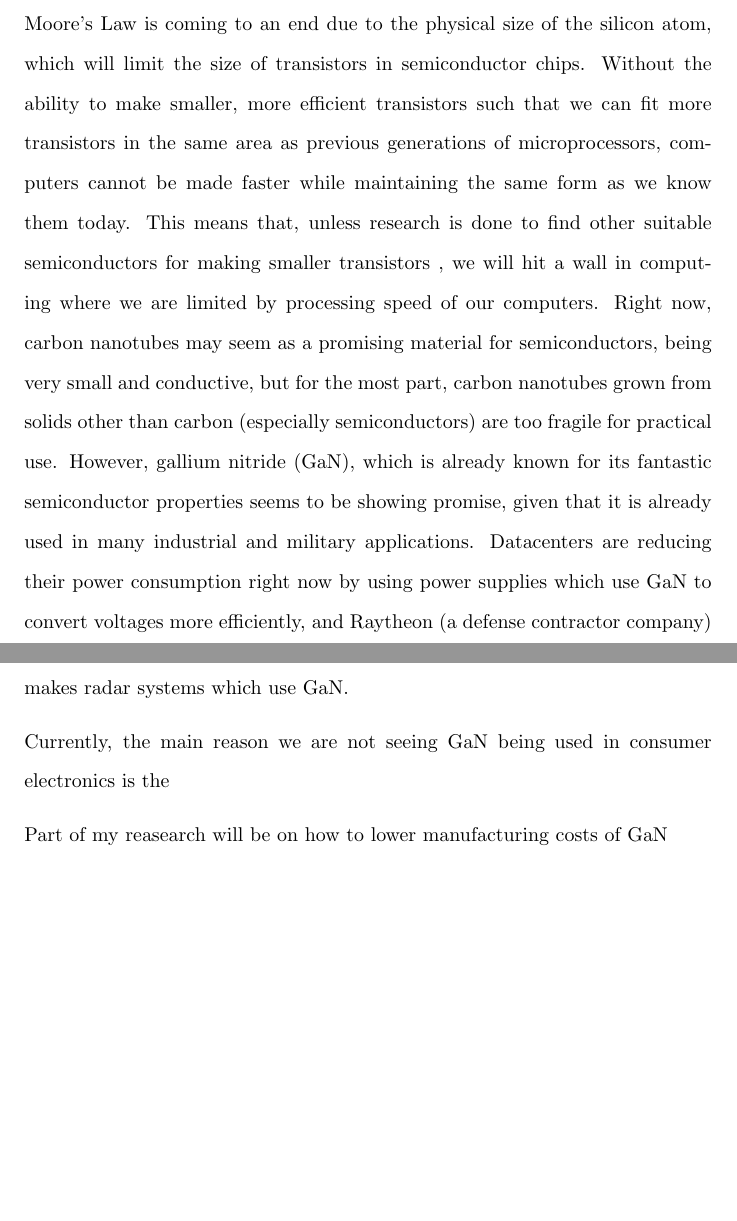
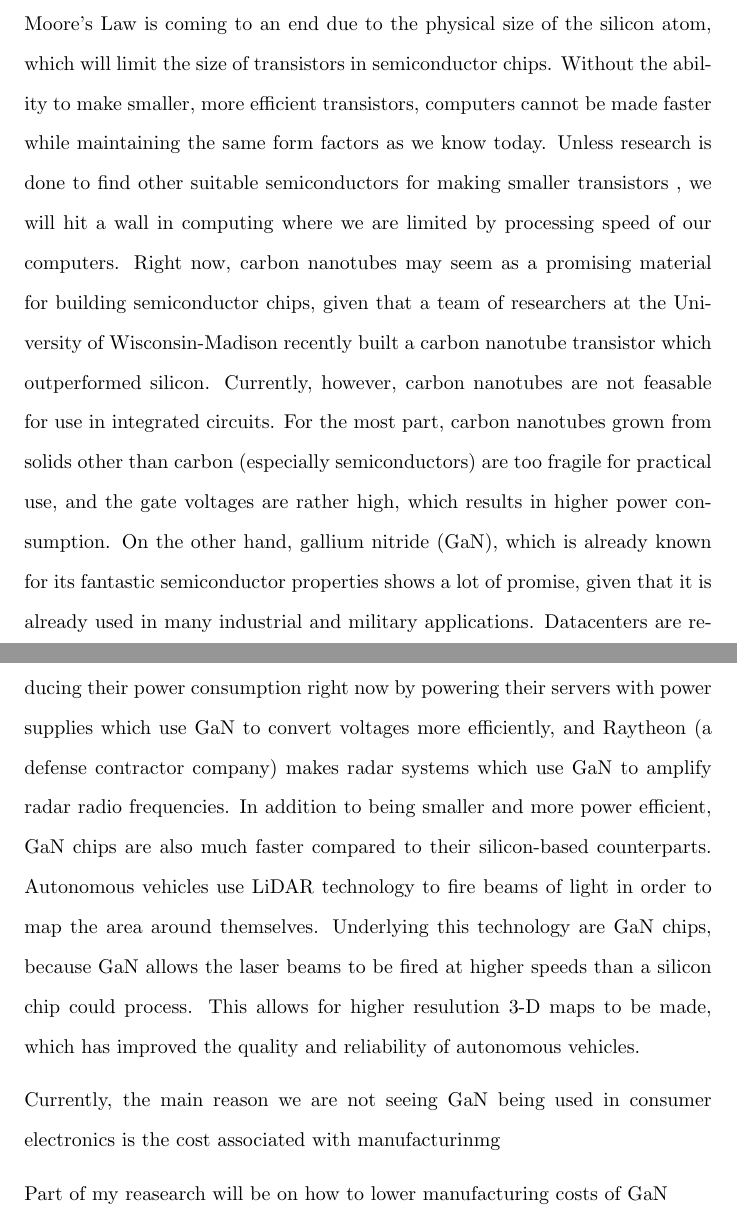
Before and after one commit to Arunscape/LaTeX-Stuff, a LaTeX letter (ENGL-199/persuasive letter proposal/letter.tex): two parts of pages 1 and 2 of 3 before the commit and two parts of pages 1 and 2 of 4 after it, joined at a grey line, cut so that both start at the same text, the shorter picture padded with empty space. Compiled offline with pdfLaTeX.

Commit message:
intro paragraph needs about 50-80 more words

```diff
--- a/ENGL-199/persuasive letter proposal/letter.tex
+++ b/ENGL-199/persuasive letter proposal/letter.tex
@@ -42,23 +42,38 @@ Canada T6G 2E5\\
 \doublespacing
 % Letter body
 
-Moore's Law is coming to an end due to the
-physical size of the silicon atom, which will limit the size of transistors in semiconductor chips.
-Without the ability to make smaller, more %power
-efficient transistors such that we can fit more transistors in the same area as previous generations
-of microprocessors, computers cannot be made faster while maintaining the same form as we know them today.
-This means that, unless research is done to find other suitable semiconductors for making smaller transistors
-, we will hit a wall in computing where we are limited by processing speed of our computers.
-Right now, carbon nanotubes may seem as a promising material for semiconductors, being very small and conductive,
-but for the most part, carbon nanotubes grown from solids other than carbon (especially semiconductors)
-are too fragile for practical use. However, gallium nitride (GaN), which is already known for its
-fantastic semiconductor properties seems to be showing promise, given that it is already used in many
-industrial and military applications. Datacenters are reducing their
-power consumption right now by using power supplies which use GaN to convert voltages more efficiently, and
-Raytheon (a defense contractor company) makes radar systems which use GaN.
+Moore's Law is coming to an end due to the physical size of the silicon atom,
+which will limit the size of transistors in semiconductor chips. Without the
+ability to make smaller, more efficient transistors, computers cannot be made
+faster while maintaining the same form factors as we know today. Unless research
+is done to find other suitable semiconductors for making smaller transistors ,
+we will hit a wall in computing where we are limited by processing speed of our
+computers. Right now, carbon nanotubes may seem as a promising material for
+building semiconductor chips, given that a team of researchers at the University
+of Wisconsin-Madison recently built a carbon nanotube transistor which
+outperformed silicon. Currently, however, carbon nanotubes
+are not feasable for use in integrated circuits. For the most part, carbon
+nanotubes grown from solids other than carbon (especially semiconductors) are
+too fragile for practical use, and the gate voltages are rather high, which
+results in higher power consumption. On the other hand, gallium nitride (GaN),
+which is already known for its fantastic semiconductor properties shows a lot of
+promise, given that it is already used in many industrial and military
+applications. Datacenters are reducing their power consumption right now by
+powering their servers with power supplies which use GaN to convert voltages
+more efficiently, and Raytheon (a defense contractor company) makes radar
+systems which use GaN to amplify radar radio frequencies. In addition to being
+smaller and more power efficient, GaN chips are also much faster compared to
+their silicon-based counterparts. Autonomous vehicles use LiDAR technology to
+fire beams of light in order to map the area around themselves. Underlying this
+technology are GaN chips, because GaN allows the laser beams to be fired at
+higher speeds than a silicon chip could process. This allows for higher
+resulution 3-D maps to be made, which has improved the quality and reliability of autonomous
+vehicles.
 
 
-Currently, the main reason we are not seeing GaN being used in consumer electronics is the
+
+
+Currently, the main reason we are not seeing GaN being used in consumer electronics is the cost associated with manufacturinmg
 
 
 % I believe Gallium Nitride would be a great material to research for the fabrication of next
```
Also changed, not shown: ENGL-199/persuasive letter proposal/letter.pdf (added), ENGL-199/persuasive letter proposal/letter.tex (13 more changed lines).
